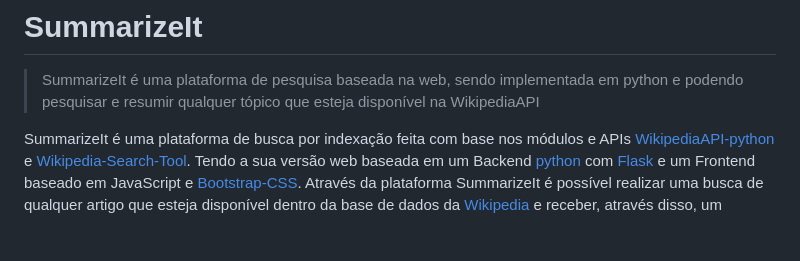
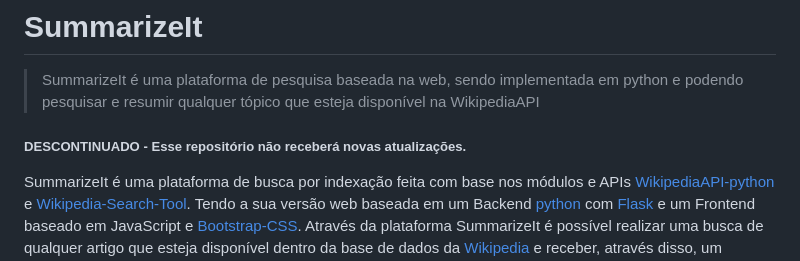
Before and after one commit to P-py/SummarizeIt-open, a Markdown page: README.md, the part around the change. Drawn GitHub-style; blank space fills up the shorter version.

```diff
--- a/README.md
+++ b/README.md
@@ -1,5 +1,7 @@
 # SummarizeIt
 > SummarizeIt é uma plataforma de pesquisa baseada na web, sendo implementada em python e podendo pesquisar e resumir qualquer tópico que esteja disponível na WikipediaAPI
+
+##### DESCONTINUADO - Esse repositório não receberá novas atualizações.
 
 SummarizeIt é uma plataforma de busca por indexação feita com base nos módulos e APIs [WikipediaAPI-python](https://wikipedia.readthedocs.io/en/latest/) e [Wikipedia-Search-Tool](https://github.com/P-py/Wikipedia-Search-Tool). Tendo a sua versão web baseada em um Backend [python](https://www.python.org/) com [Flask](https://flask.palletsprojects.com/en/2.0.x/) e um Frontend baseado em JavaScript e [Bootstrap-CSS](https://getbootstrap.com/). Através da plataforma SummarizeIt é possível realizar uma busca de qualquer artigo que esteja disponível dentro da base de dados da [Wikipedia](https://www.wikipedia.org/) e receber, através disso, um resumo/síntese do mesmo.
 
```
